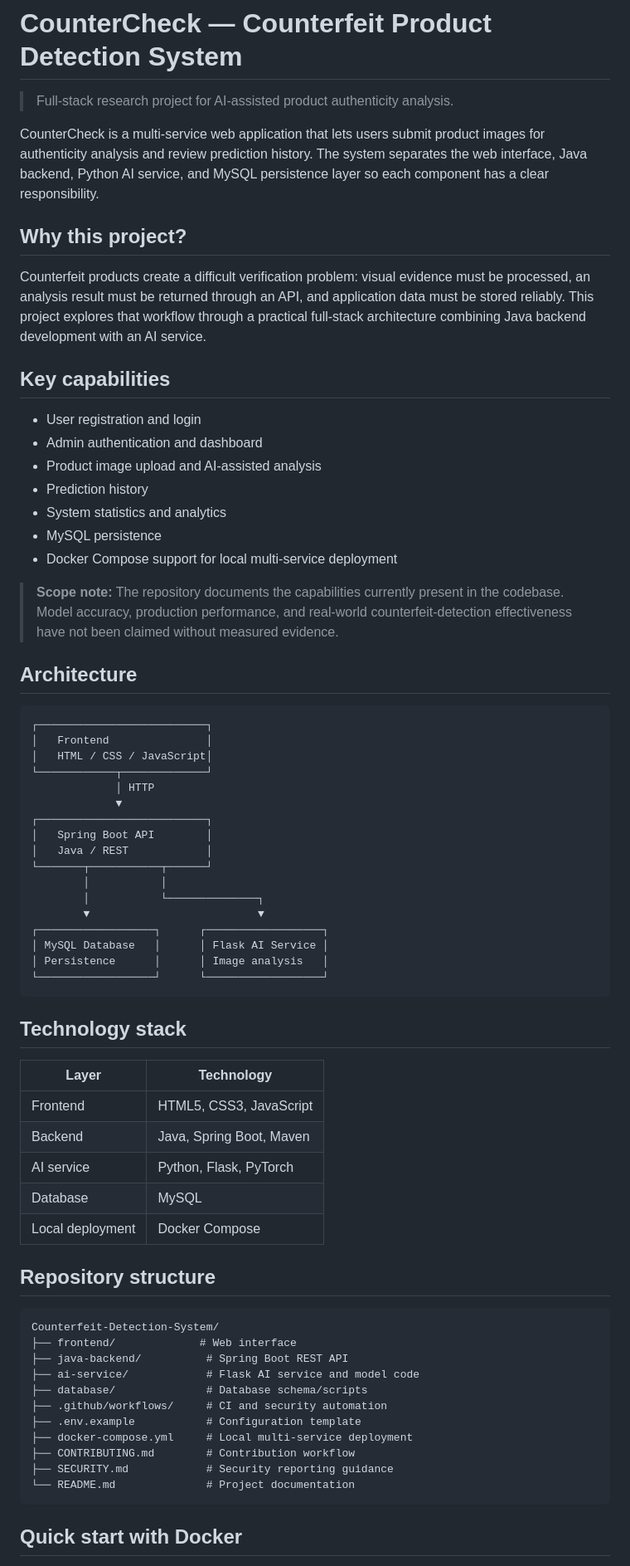
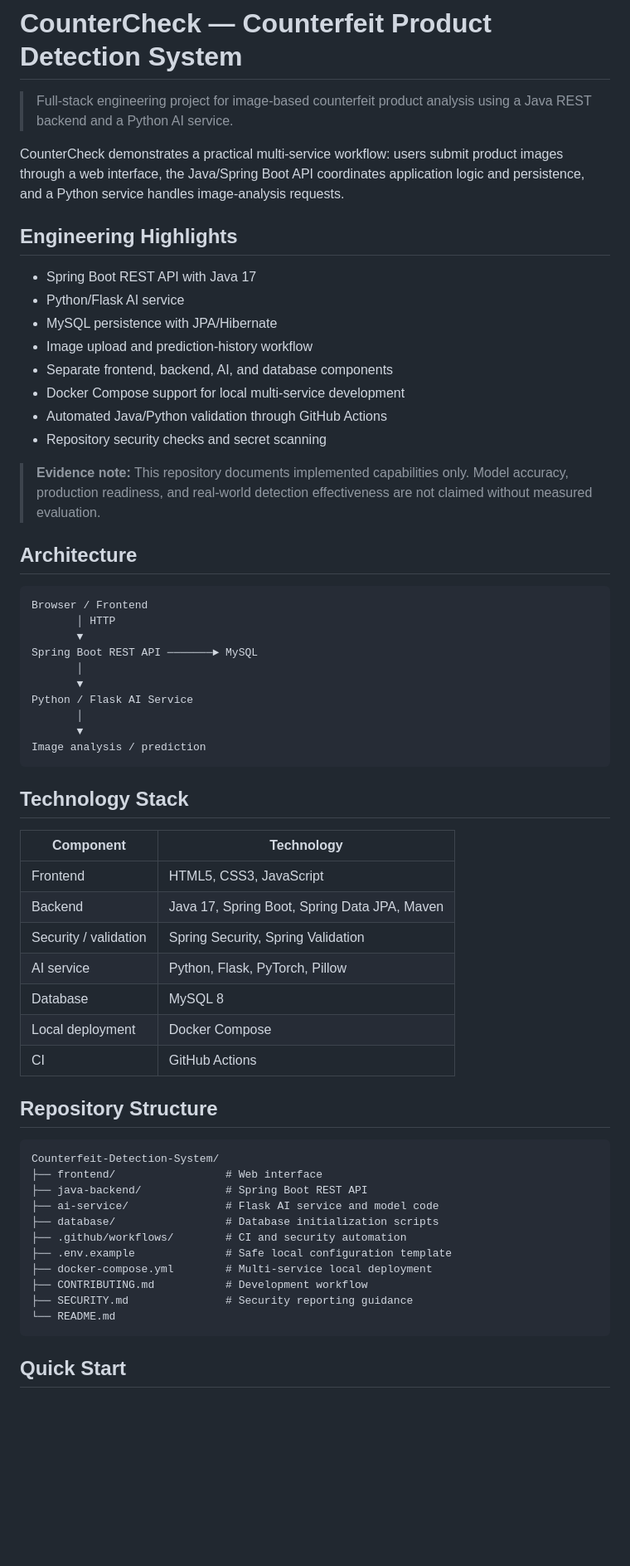
Before and after one commit to lomeshpawar/Counterfeit-Detection-System, a Markdown page: README.md, the part around one of its changes. Shown at 83% size. GitHub-like rendering; blank space fills up the shorter version.

````diff
--- a/README.md
+++ b/README.md
@@ -1,72 +1,64 @@
 # CounterCheck — Counterfeit Product Detection System
 
-> Full-stack research project for AI-assisted product authenticity analysis.
+> Full-stack engineering project for image-based counterfeit product analysis using a Java REST backend and a Python AI service.
 
-CounterCheck is a multi-service web application that lets users submit product images for authenticity analysis and review prediction history. The system separates the web interface, Java backend, Python AI service, and MySQL persistence layer so each component has a clear responsibility.
+CounterCheck demonstrates a practical multi-service workflow: users submit product images through a web interface, the Java/Spring Boot API coordinates application logic and persistence, and a Python service handles image-analysis requests.
 
-## Why this project?
+## Engineering Highlights
 
-Counterfeit products create a difficult verification problem: visual evidence must be processed, an analysis result must be returned through an API, and application data must be stored reliably. This project explores that workflow through a practical full-stack architecture combining Java backend development with an AI service.
+- Spring Boot REST API with Java 17
+- Python/Flask AI service
+- MySQL persistence with JPA/Hibernate
+- Image upload and prediction-history workflow
+- Separate frontend, backend, AI, and database components
+- Docker Compose support for local multi-service development
+- Automated Java/Python validation through GitHub Actions
+- Repository security checks and secret scanning
 
-## Key capabilities
-
-- User registration and login
-- Admin authentication and dashboard
-- Product image upload and AI-assisted analysis
-- Prediction history
-- System statistics and analytics
-- MySQL persistence
-- Docker Compose support for local multi-service deployment
-
-> **Scope note:** The repository documents the capabilities currently present in the codebase. Model accuracy, production performance, and real-world counterfeit-detection effectiveness have not been claimed without measured evidence.
+> **Evidence note:** This repository documents implemented capabilities only. Model accuracy, production readiness, and real-world detection effectiveness are not claimed without measured evaluation.
 
 ## Architecture
 
 ```text
-┌──────────────────────────┐
-│   Frontend               │
-│   HTML / CSS / JavaScript│
-└────────────┬─────────────┘
-             │ HTTP
-             ▼
-┌──────────────────────────┐
-│   Spring Boot API        │
-│   Java / REST            │
-└───────┬───────────┬──────┘
-        │           │
-        │           └──────────────┐
-        ▼                          ▼
-┌──────────────────┐      ┌──────────────────┐
-│ MySQL Database   │      │ Flask AI Service │
-│ Persistence      │      │ Image analysis   │
-└──────────────────┘      └──────────────────┘
+Browser / Frontend
+       │ HTTP
+       ▼
+Spring Boot REST API ───────► MySQL
+       │
+       ▼
+Python / Flask AI Service
+       │
+       ▼
+Image analysis / prediction
 ```
 
-## Technology stack
+## Technology Stack
 
-| Layer | Technology |
+| Component | Technology |
 |---|---|
 | Frontend | HTML5, CSS3, JavaScript |
-| Backend | Java, Spring Boot, Maven |
-| AI service | Python, Flask, PyTorch |
-| Database | MySQL |
+| Backend | Java 17, Spring Boot, Spring Data JPA, Maven |
+| Security / validation | Spring Security, Spring Validation |
+| AI service | Python, Flask, PyTorch, Pillow |
+| Database | MySQL 8 |
 | Local deployment | Docker Compose |
+| CI | GitHub Actions |
 
-## Repository structure
+## Repository Structure
 
 ```text
 Counterfeit-Detection-System/
-├── frontend/             # Web interface
-├── java-backend/          # Spring Boot REST API
-├── ai-service/            # Flask AI service and model code
-├── database/              # Database schema/scripts
-├── .github/workflows/     # CI and security automation
-├── .env.example           # Configuration template
-├── docker-compose.yml     # Local multi-service deployment
-├── CONTRIBUTING.md        # Contribution workflow
-├── SECURITY.md            # Security reporting guidance
-└── README.md              # Project documentation
+├── frontend/                 # Web interface
+├── java-backend/             # Spring Boot REST API
+├── ai-service/               # Flask AI service and model code
+├── database/                 # Database initialization scripts
+├── .github/workflows/        # CI and security automation
+├── .env.example              # Safe local configuration template
+├── docker-compose.yml        # Multi-service local deployment
+├── CONTRIBUTING.md           # Development workflow
+├── SECURITY.md               # Security reporting guidance
+└── README.md
 ```
 
-## Quick start with Docker
+## Quick Start
 
````
Also changed, not shown: other parts of README.md (+70 -51 lines).
